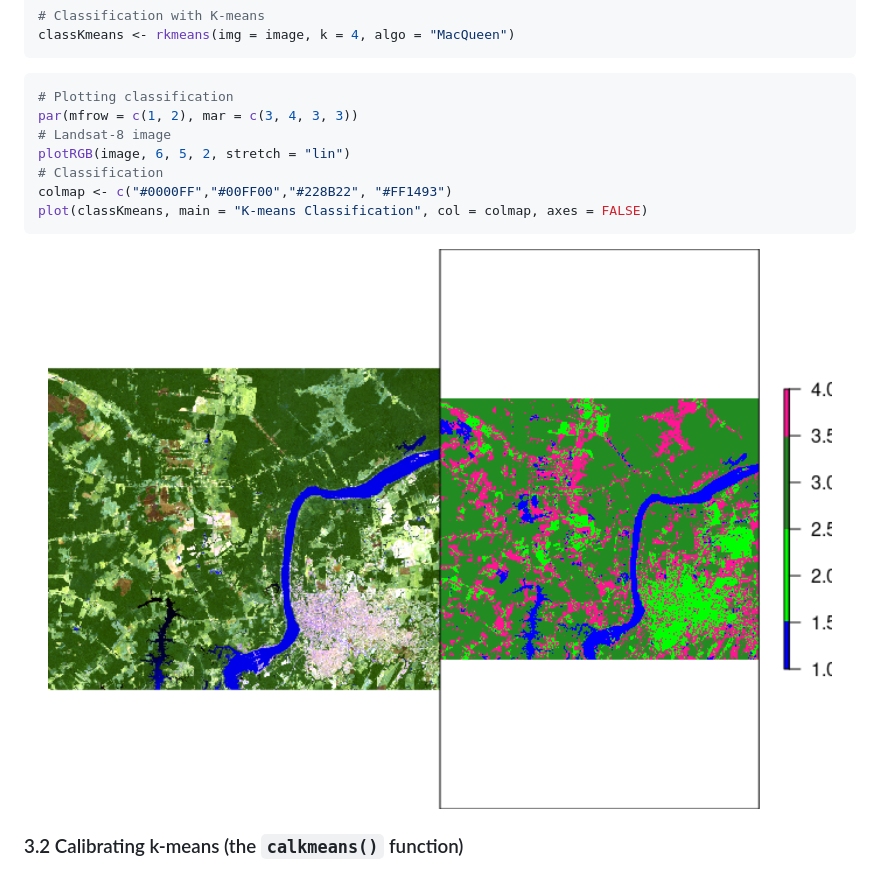
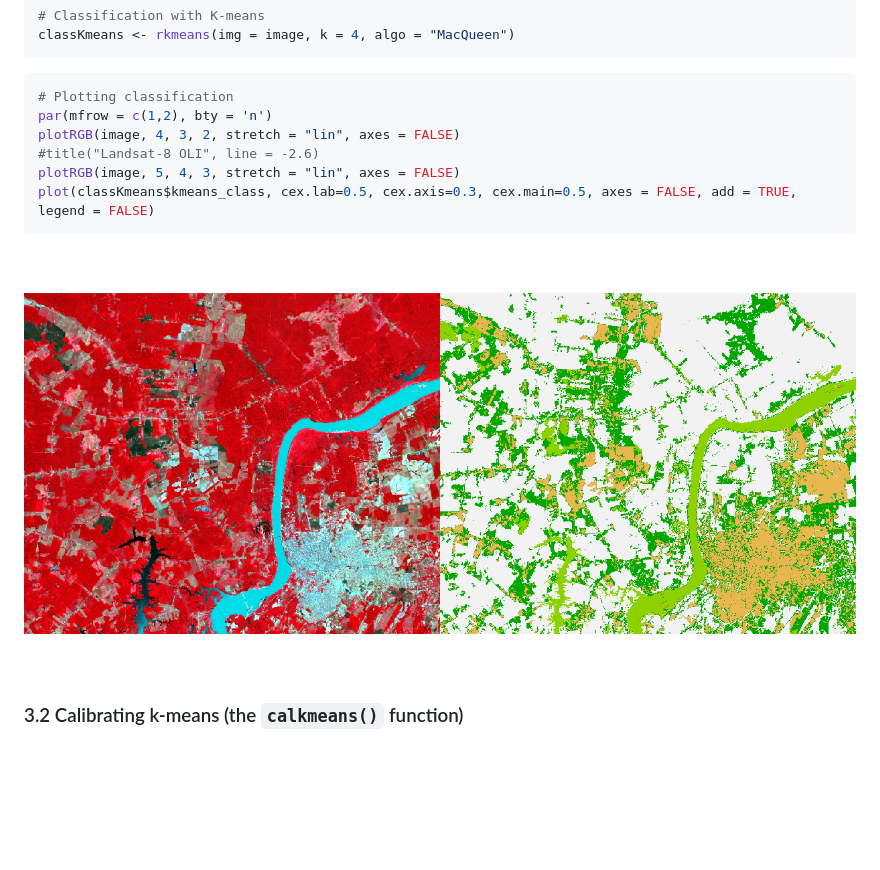
Before and after one commit to ytarazona/ForesToolboxRS, a Markdown page: README.md, the part around the change printed below. GitHub-like rendering; pictures changed too: man/figures/README-unnamed-chunk-12-1.png; blank space fills up the shorter version.

````diff
--- a/README.md
+++ b/README.md
@@ -361,12 +362,11 @@ classKmeans <- rkmeans(img = image, k = 4, algo = "MacQueen")
 
 ``` r
 # Plotting classification
-par(mfrow = c(1, 2), mar = c(3, 4, 3, 3))
-# Landsat-8 image
-plotRGB(image, 6, 5, 2, stretch = "lin")
-# Classification
-colmap <- c("#0000FF","#00FF00","#228B22", "#FF1493")
-plot(classKmeans, main = "K-means Classification", col = colmap, axes = FALSE)
+par(mfrow = c(1,2), bty = 'n')
+plotRGB(image, 4, 3, 2, stretch = "lin", axes = FALSE)
+#title("Landsat-8 OLI", line = -2.6)
+plotRGB(image, 5, 4, 3, stretch = "lin", axes = FALSE)
+plot(classKmeans$kmeans_class, cex.lab=0.5, cex.axis=0.3, cex.main=0.5, axes = FALSE, add = TRUE, legend = FALSE)
 ```
 
 <img src="man/figures/README-unnamed-chunk-12-1.png" width="100%" />
````
Also changed, not shown: other parts of README.md (+7 -6 lines), man/figures/README-unnamed-chunk-10-1.png (added), man/figures/README-unnamed-chunk-8-1.png (renamed from man/figures/README-unnamed-chunk-12-1-1.png).
